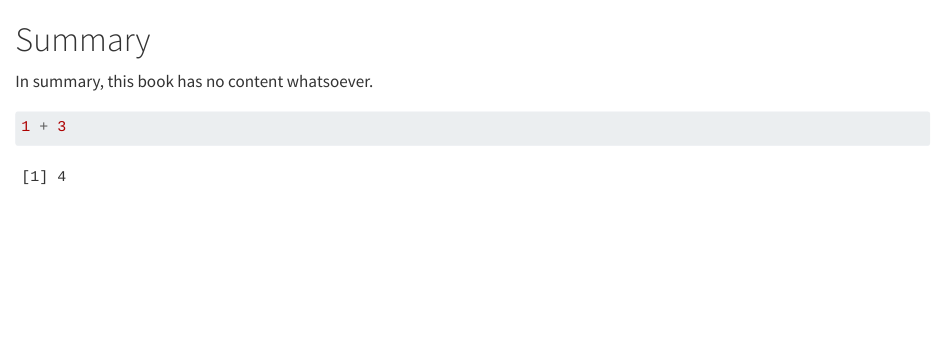
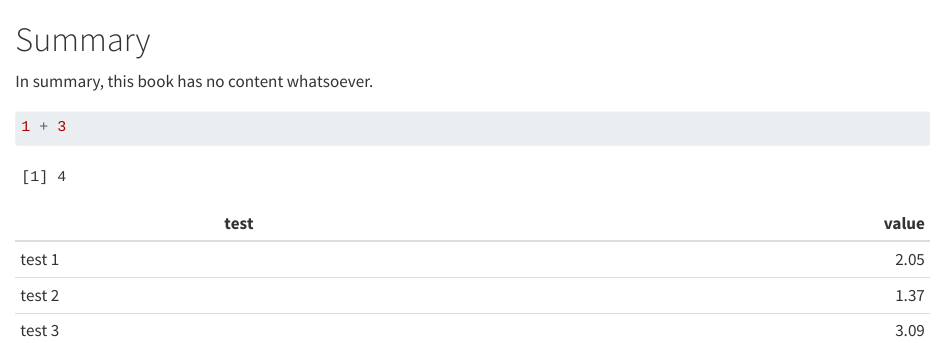
Before and after one commit to Stefan-Dinescu/book1, a Quarto document (summary.qmd): the page in a window 1100 px wide, from its top. Rendered offline with R 4.5, knitr and Pandoc in place of Quarto, with nearby package versions.

Commit message:
Update summary.qmd

````diff
--- a/summary.qmd
+++ b/summary.qmd
@@ -5,3 +5,9 @@ In summary, this book has no content whatsoever.
 ```{r}
 1 + 3
 ```
+
+test|value
+-----|-----:
+test 1|2.05
+test 2|1.37
+test 3|3.09
````
